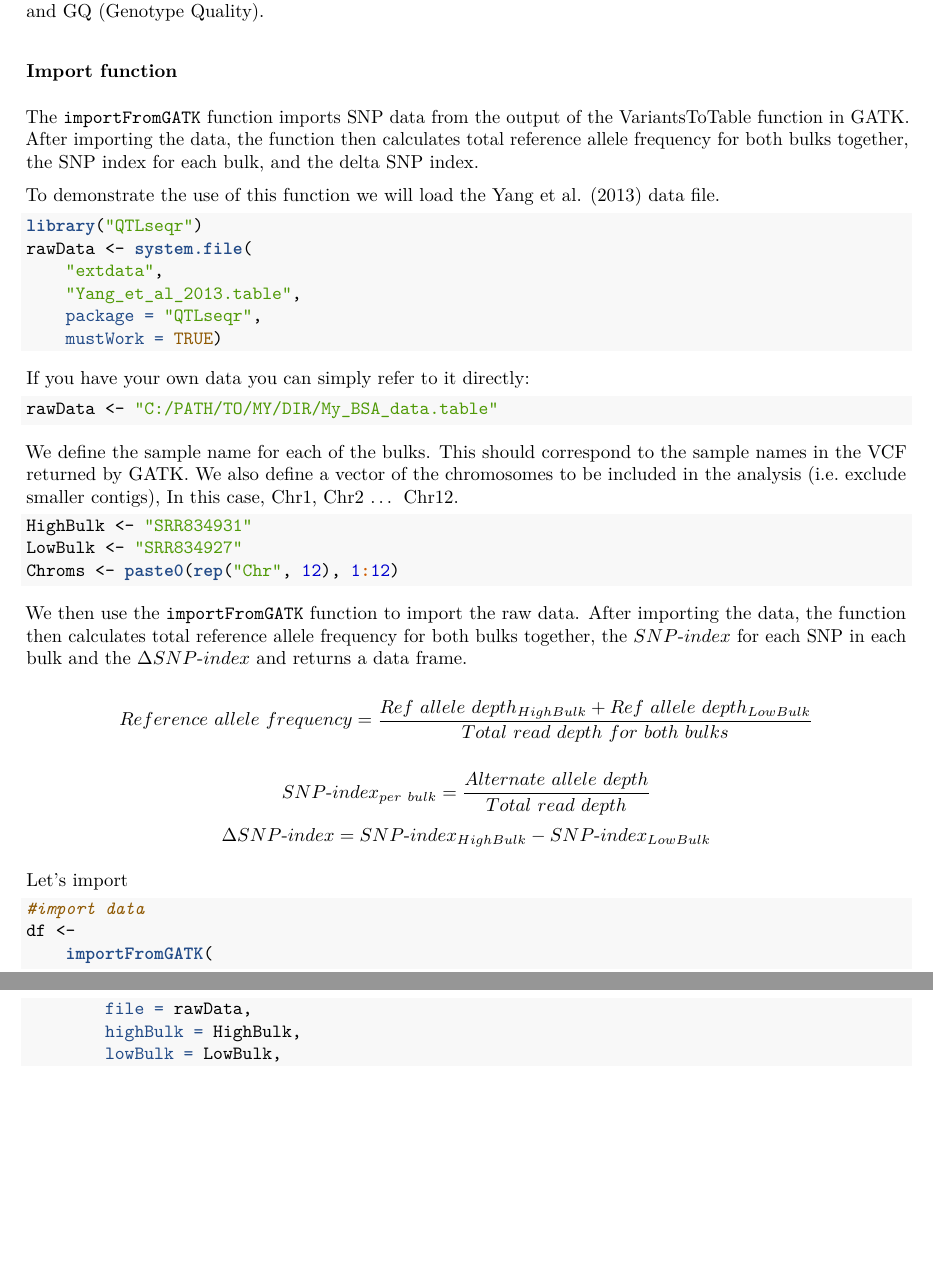
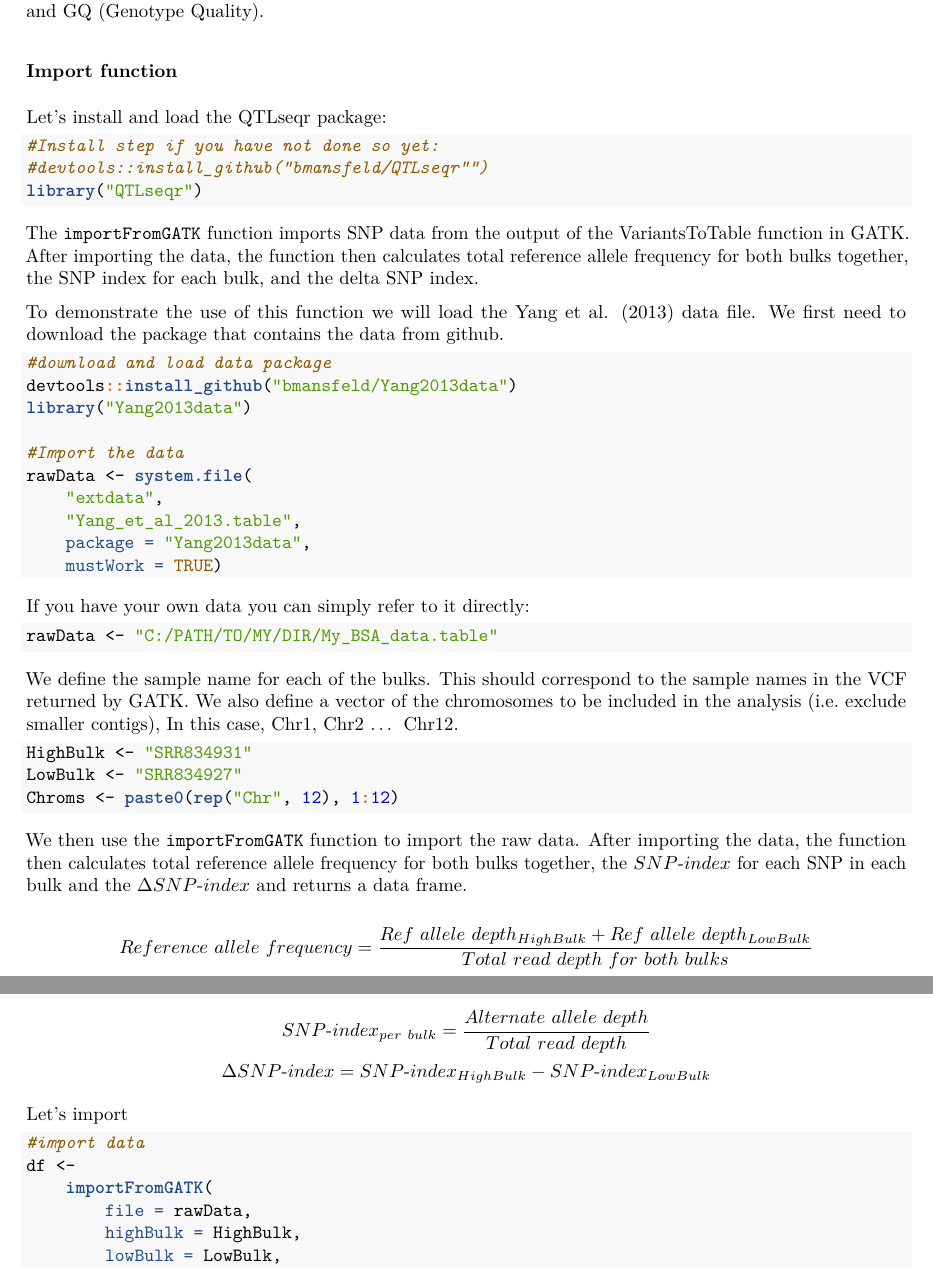
Before and after one commit to bmansfeld/QTLseqr, an R Markdown document (vignettes/QTLseqr.Rmd): two parts of pages 3 and 4 of 14, joined at a grey line, cut so that both start at the same text, the shorter picture padded with empty space. The pictures show the output file vignettes/QTLseqr.pdf that the author committed with the source.

Commit message:
remove data to separate package

````diff
--- a/vignettes/QTLseqr.Rmd
+++ b/vignettes/QTLseqr.Rmd
@@ -117,15 +117,27 @@ To run QTLseqr successfully, the required VCF fields `(-F)` are CHROM (Chromosom
 
 ### Import function
 
+Let's install and load the QTLseqr package:
+```{r install}
+#Install step if you have not done so yet:
+#devtools::install_github("bmansfeld/QTLseqr"")
+library("QTLseqr")
+```
+
 The `importFromGATK` function imports SNP data from the output of the VariantsToTable function in GATK. After importing the data, the function then calculates total reference allele frequency for both bulks together, the SNP index for each bulk, and the delta SNP index.
 
 To demonstrate the use of this function we will load the Yang et al. (2013) data file.
-```{r}
-library("QTLseqr")
+We first need to download the package that contains the data from github.
+```{r installdata}
+#download and load data package (~50Mb)
+devtools::install_github("bmansfeld/Yang2013data")
+library("Yang2013data")
+
+#Import the data
 rawData <- system.file(
     "extdata",
     "Yang_et_al_2013.table",
-    package = "QTLseqr",
+    package = "Yang2013data",
     mustWork = TRUE)
 ```
 If you have your own data you can simply refer to it directly:
````
Also changed, not shown: vignettes/QTLseqr.pdf, 1 other file.
